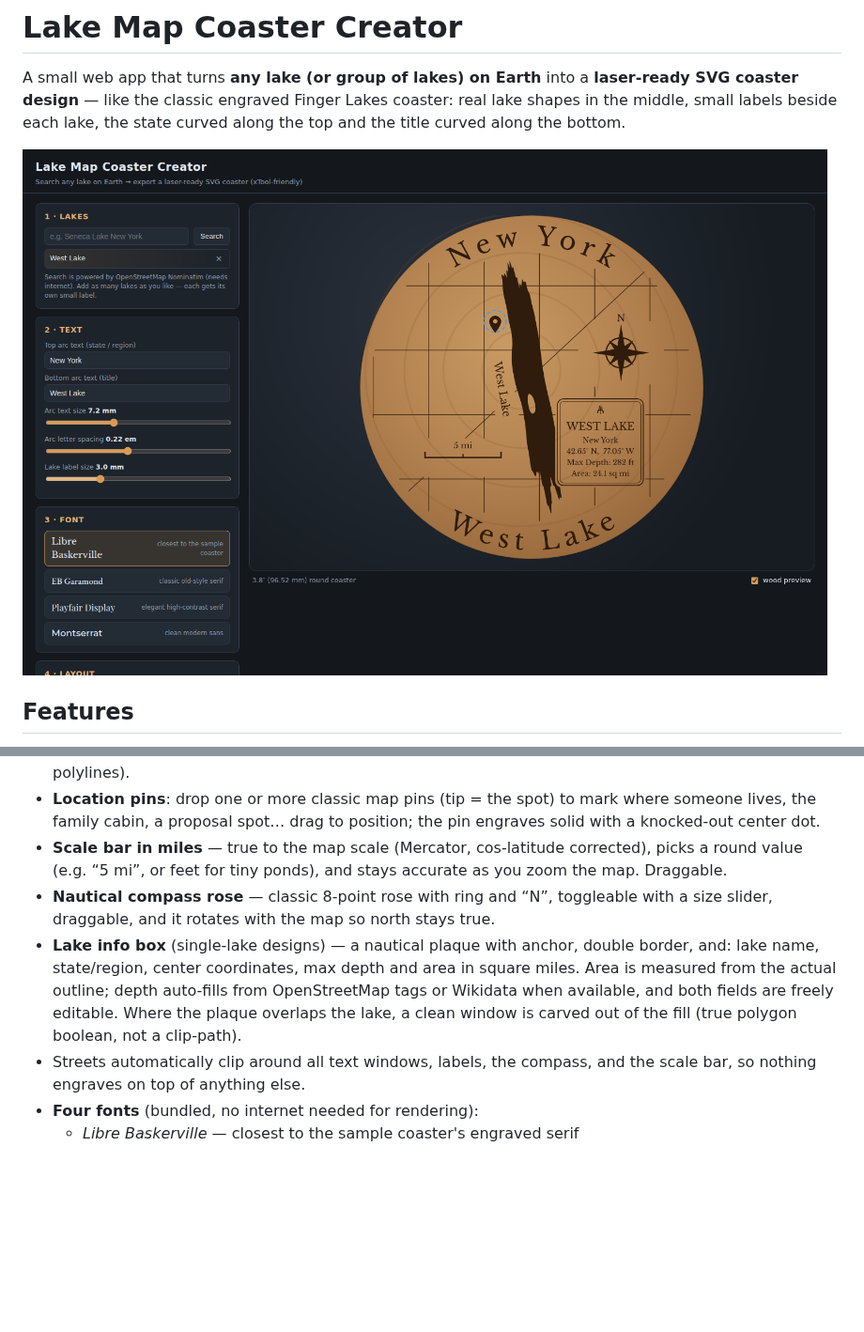
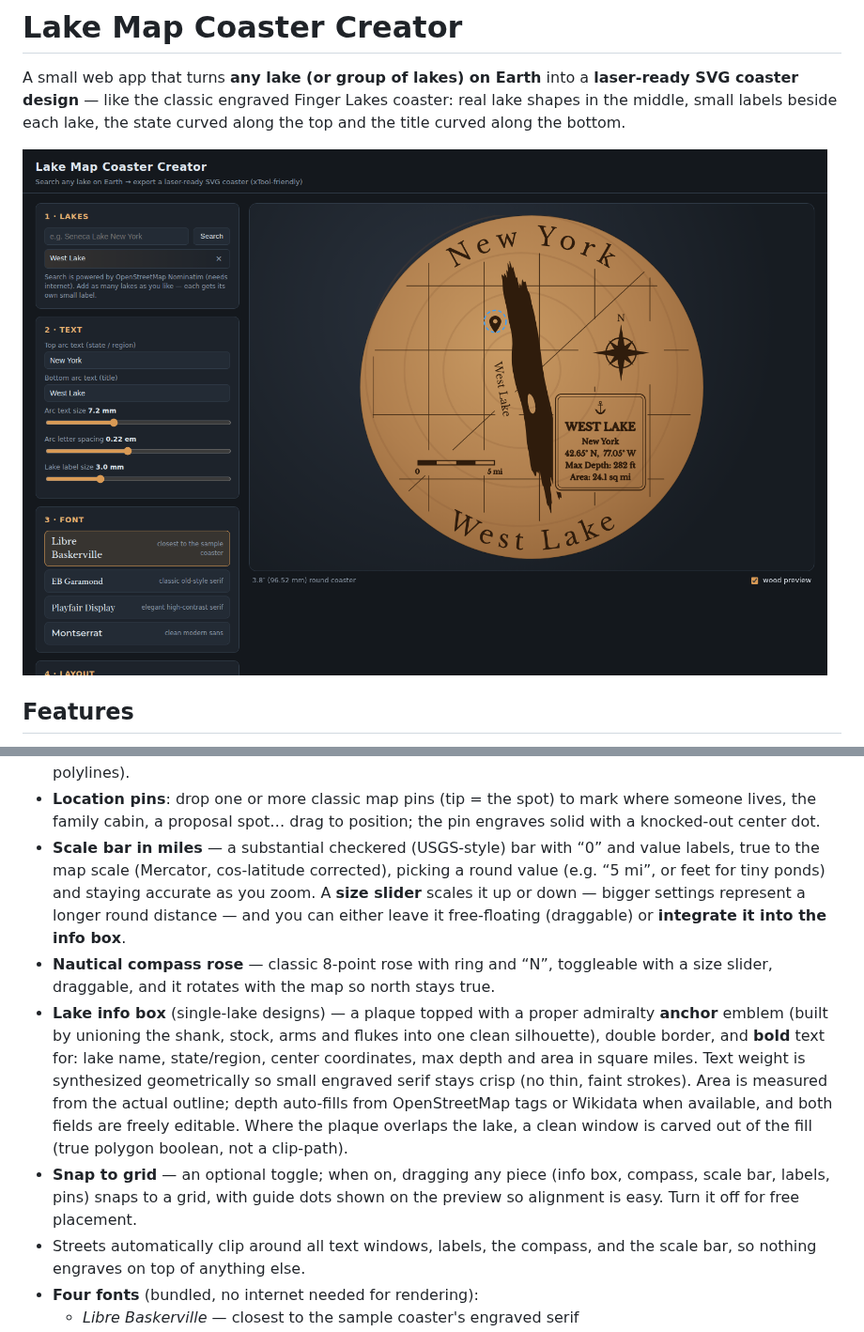
Before and after one commit to brandonsroberts1-oss/Lake-Map-Creator, a Markdown page: README.md, 2 parts joined by grey strips. Shown at 94% size. Drawn GitHub-style; pictures changed too: docs/screenshot.png; blank space fills up the shorter version.

```diff
--- a/README.md
+++ b/README.md
@@ -34,18 +34,28 @@ state curved along the top and the title curved along the bottom.
 - **Location pins**: drop one or more classic map pins (tip = the spot) to
   mark where someone lives, the family cabin, a proposal spot… drag to
   position; the pin engraves solid with a knocked-out center dot.
-- **Scale bar in miles** — true to the map scale (Mercator, cos-latitude
-  corrected), picks a round value (e.g. “5 mi”, or feet for tiny ponds), and
-  stays accurate as you zoom the map. Draggable.
+- **Scale bar in miles** — a substantial checkered (USGS-style) bar with
+  “0” and value labels, true to the map scale (Mercator, cos-latitude
+  corrected), picking a round value (e.g. “5 mi”, or feet for tiny ponds) and
+  staying accurate as you zoom. A **size slider** scales it up or down —
+  bigger settings represent a longer round distance — and you can either
+  leave it free-floating (draggable) or **integrate it into the info box**.
 - **Nautical compass rose** — classic 8-point rose with ring and “N”,
   toggleable with a size slider, draggable, and it rotates with the map so
   north stays true.
-- **Lake info box** (single-lake designs) — a nautical plaque with anchor,
-  double border, and: lake name, state/region, center coordinates, max depth
-  and area in square miles. Area is measured from the actual outline; depth
-  auto-fills from OpenStreetMap tags or Wikidata when available, and both
-  fields are freely editable. Where the plaque overlaps the lake, a clean
-  window is carved out of the fill (true polygon boolean, not a clip-path).
+- **Lake info box** (single-lake designs) — a plaque topped with a proper
+  admiralty **anchor** emblem (built by unioning the shank, stock, arms and
+  flukes into one clean silhouette), double border, and **bold** text for:
+  lake name, state/region, center coordinates, max depth and area in square
+  miles. Text weight is synthesized geometrically so small engraved serif
+  stays crisp (no thin, faint strokes). Area is measured from the actual
+  outline; depth auto-fills from OpenStreetMap tags or Wikidata when
+  available, and both fields are freely editable. Where the plaque overlaps
+  the lake, a clean window is carved out of the fill (true polygon boolean,
+  not a clip-path).
+- **Snap to grid** — an optional toggle; when on, dragging any piece (info
+  box, compass, scale bar, labels, pins) snaps to a grid, with guide dots
+  shown on the preview so alignment is easy. Turn it off for free placement.
 - Streets automatically clip around all text windows, labels, the compass,
   and the scale bar, so nothing engraves on top of anything else.
 - **Four fonts** (bundled, no internet needed for rendering):
```
Also changed, not shown: docs/export-render.png, 5 other files.
